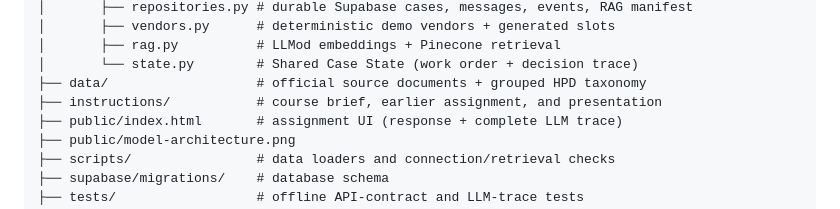
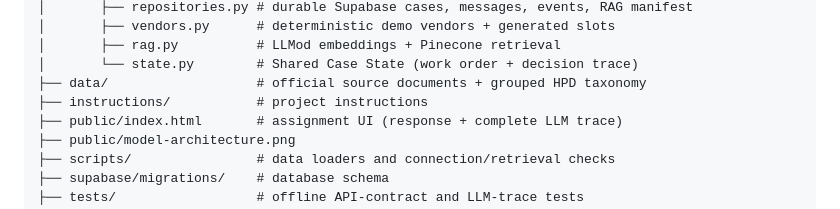
Before and after one commit to xXMuradProXx/Maintenance-Copilot, a Markdown page: README.md, the part around the change. Drawn GitHub-style.

Commit message:
Update instructions directory description in README

```diff
--- a/README.md
+++ b/README.md
@@ -29,7 +29,7 @@ maintenance-copilot/
 │       ├── rag.py          # LLMod embeddings + Pinecone retrieval
 │       └── state.py        # Shared Case State (work order + decision trace)
 ├── data/                   # official source documents + grouped HPD taxonomy
-├── instructions/           # course brief, earlier assignment, and presentation
+├── instructions/           # project instructions
 ├── public/index.html       # assignment UI (response + complete LLM trace)
 ├── public/model-architecture.png
 ├── scripts/                # data loaders and connection/retrieval checks
```
